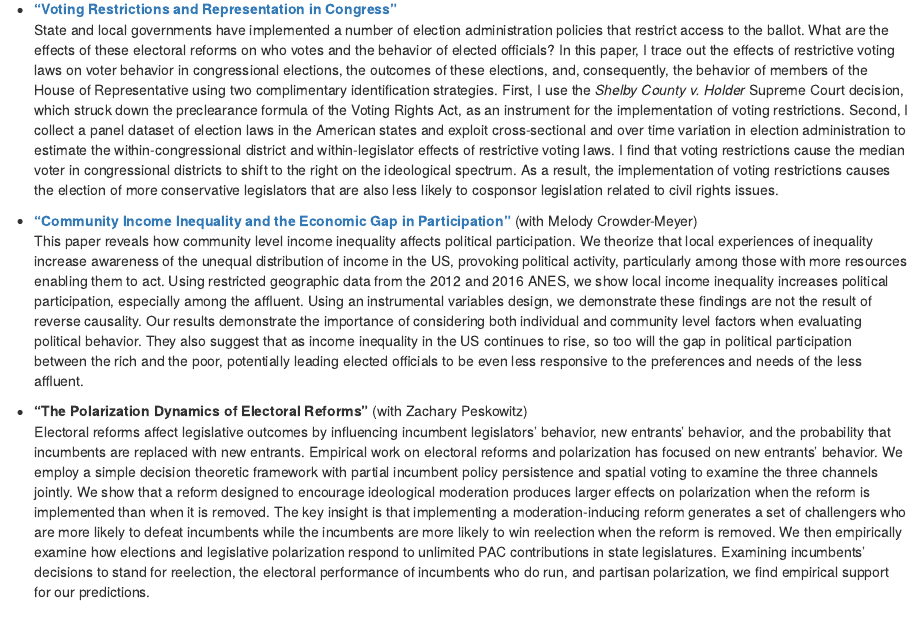
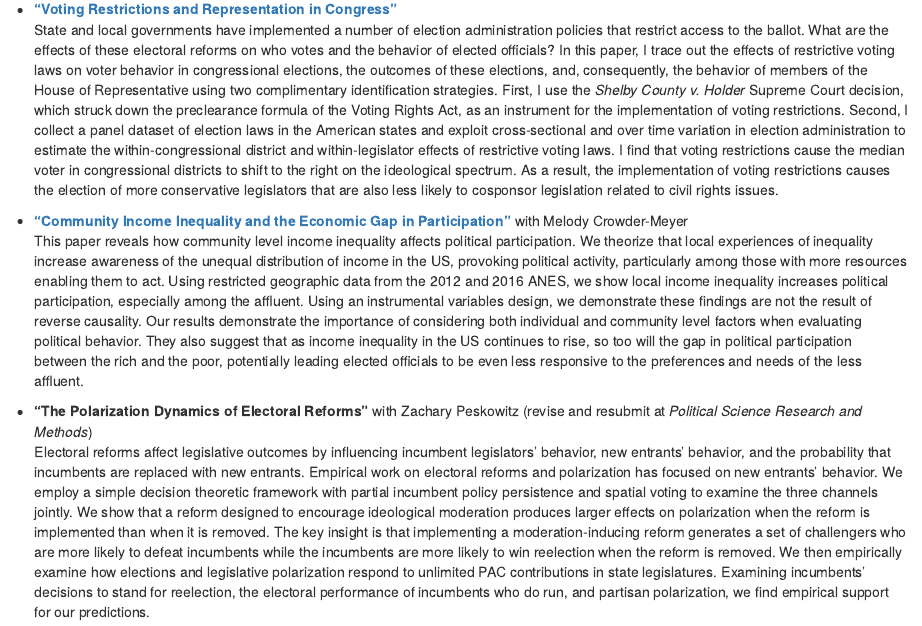
Before and after one commit to jamesszewczyk/personal_site, an R Markdown document (index.Rmd): the page in a window 1100 px wide, from 780 px down. The pictures show the output file index.html that the author committed with the source, opened offline; library style sheets and scripts come from the installed R packages.

Commit message:
Website commit

```diff
--- a/index.Rmd
+++ b/index.Rmd
@@ -28,10 +28,10 @@ exploit the staggered implementation of all-mail elections in Washington to stud
 *   [**"Voting Restrictions and Representation in Congress"**](http://jamesszewczyk.github.io/personal_site/voting_restrictions_representation.pdf)
 State and local governments have implemented a number of election administration policies that restrict access to the ballot. What are the effects of these electoral reforms on who votes and the behavior of elected officials? In this paper, I trace out the effects of restrictive voting laws on voter behavior in congressional elections, the outcomes of these elections, and, consequently, the behavior of members of the House of Representative using two complimentary identification strategies. First, I use the *Shelby County v. Holder* Supreme Court decision, which struck down the preclearance formula of the Voting Rights Act, as an instrument for the implementation of voting restrictions. Second, I collect a panel dataset of election laws in the American states and exploit cross-sectional and over time variation in election administration to estimate the within-congressional district and within-legislator effects of restrictive voting laws. I find that voting restrictions cause the median voter in congressional districts to shift to the right on the ideological spectrum. As a result, the implementation of voting restrictions causes the election of more conservative legislators that are also less likely to cosponsor legislation related to civil rights issues.
 
-*   [**"Community Income Inequality and the Economic Gap in Participation"**](http://jamesszewczyk.github.io/personal_site/Inequality_Participation_Public.pdf) (with Melody Crowder-Meyer)
+*   [**"Community Income Inequality and the Economic Gap in Participation"**](http://jamesszewczyk.github.io/personal_site/Inequality_Participation_Public.pdf) with Melody Crowder-Meyer
 This paper reveals how community level income inequality affects political participation. We theorize that local experiences of inequality increase awareness of the unequal distribution of income in the US, provoking political activity, particularly among those with more resources enabling them to act. Using restricted geographic data from the 2012 and 2016 ANES, we show local income inequality increases political participation, especially among the affluent. Using an instrumental variables design, we demonstrate these findings are not the result of reverse causality. Our results demonstrate the importance of considering both individual and community level factors when evaluating political behavior. They also suggest that as income inequality in the US continues to rise, so too will the gap in political participation between the rich and the poor, potentially leading elected officials to be even less responsive to the preferences and needs of the less affluent.
 
-*   **"The Polarization Dynamics of Electoral Reforms"** (with Zachary Peskowitz)
+*   **"The Polarization Dynamics of Electoral Reforms"** with Zachary Peskowitz (revise and resubmit at *Political Science Research and Methods*)
 Electoral reforms affect legislative outcomes by influencing incumbent legislators' behavior, new entrants' behavior, and the probability that incumbents are replaced with new entrants. Empirical work on electoral reforms and polarization has focused on new entrants' behavior. We employ a simple decision theoretic framework with partial incumbent policy persistence and spatial voting to examine the three channels jointly. We show that a reform designed to encourage ideological moderation produces larger effects on polarization when the reform is implemented than when it is removed. The key insight is that implementing a moderation-inducing reform generates a set of challengers who are more likely to defeat incumbents while the incumbents are more likely to win reelection when the reform is removed. We then empirically examine how elections and legislative polarization respond to unlimited PAC contributions in state legislatures. Examining incumbents' decisions to stand for reelection, the electoral performance of incumbents who do run, and partisan polarization, we find empirical support for our predictions.
 
 <!--html_preserve-->
```
Also changed, not shown: CV.pdf, index.html.
